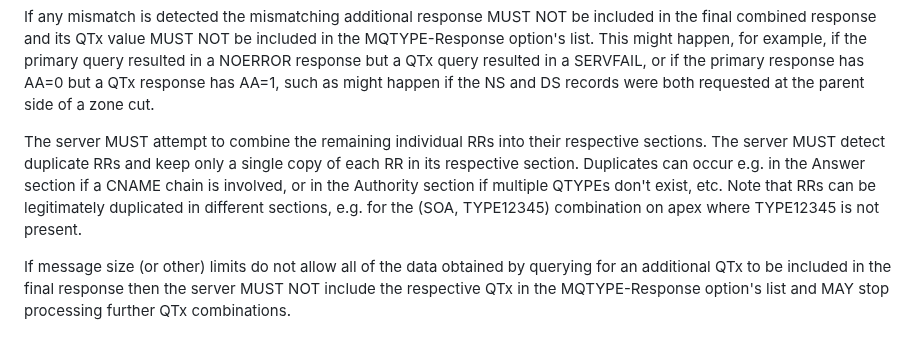
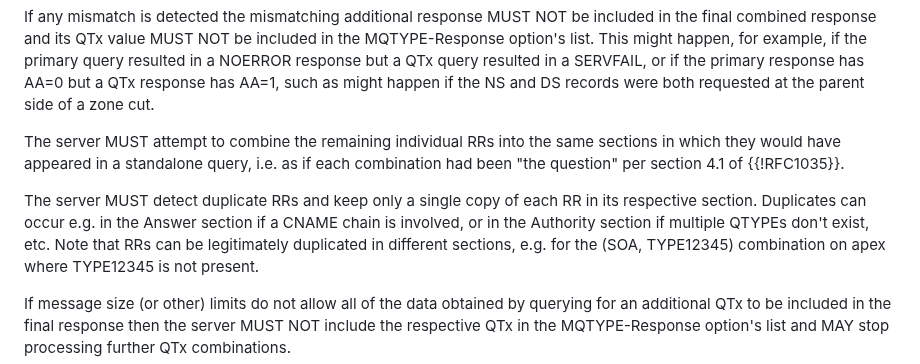
Before and after one commit to dnssd-wg/draft-ietf-dnssd-multi-qtypes, a Markdown page: draft-ietf-dnssd-multi-qtypes.md, the part around the change. Drawn GitHub-style; blank space fills up the shorter version.

Commit message:
fix for #5

```diff
--- a/draft-ietf-dnssd-multi-qtypes.md
+++ b/draft-ietf-dnssd-multi-qtypes.md
@@ -167,12 +167,16 @@ resulted in a SERVFAIL, or if the primary response has AA=0 but a QTx
 response has AA=1, such as might happen if the NS and DS records were
 both requested at the parent side of a zone cut.
 
-The server MUST attempt to combine the remaining individual RRs into their
-respective sections. The server MUST detect duplicate RRs and keep only a
-single copy of each RR in its respective section.  Duplicates can occur
-e.g. in the Answer section if a CNAME chain is involved, or in the Authority
-section if multiple QTYPEs don't exist, etc.  Note that RRs can be
-legitimately duplicated in different sections, e.g. for the (SOA, TYPE12345)
+The server MUST attempt to combine the remaining individual RRs into the
+same sections in which they would have appeared in a standalone query,
+i.e.  as if each combination had been "the question" per section 4.1 of
+{{!RFC1035}}.
+
+The server MUST detect duplicate RRs and keep only a single copy of each
+RR in its respective section.  Duplicates can occur e.g.  in the Answer
+section if a CNAME chain is involved, or in the Authority section if
+multiple QTYPEs don't exist, etc.  Note that RRs can be legitimately
+duplicated in different sections, e.g. for the (SOA, TYPE12345)
 combination on apex where TYPE12345 is not present.
 
 If message size (or other) limits do not allow all of the data obtained
```
